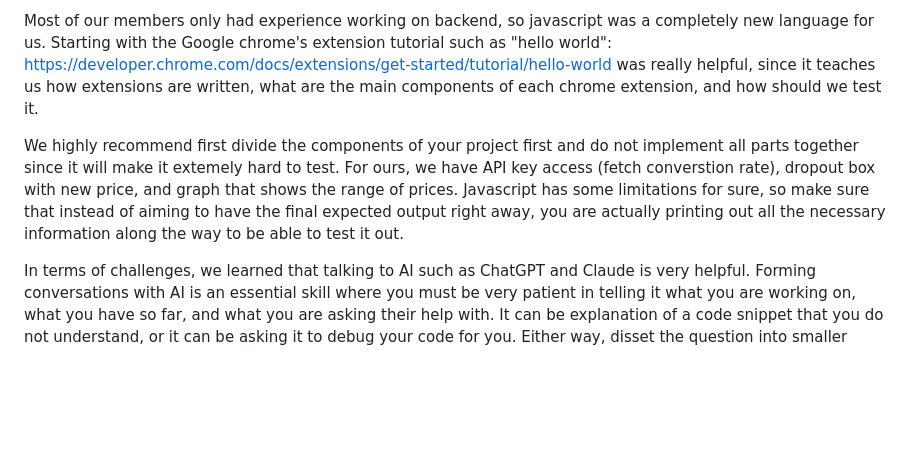
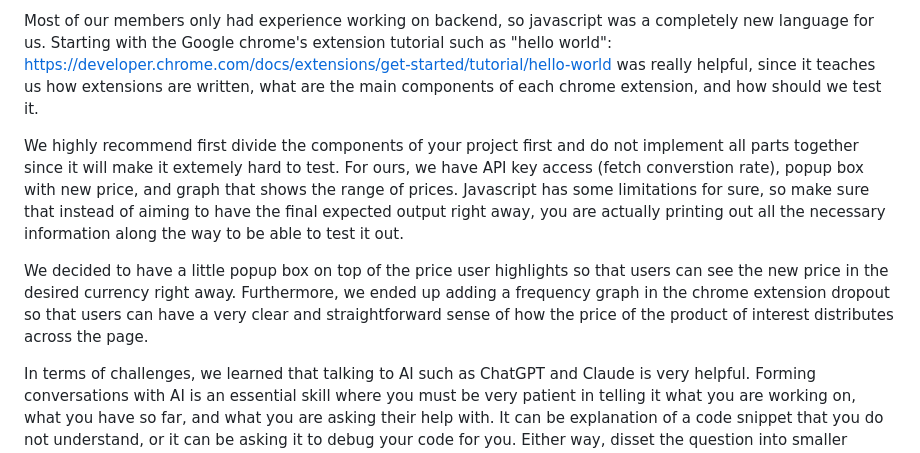
Before and after one commit to yjyolandeyan/currency_converter, a Markdown page: blog.md, the part around the change. GitHub-like rendering; blank space fills up the shorter version.

```diff
--- a/blog.md
+++ b/blog.md
@@ -52,7 +52,9 @@ Despite these challenges, we learned valuable lessons in teamwork, problem-solvi
 
 Most of our members only had experience working on backend, so javascript was a completely new language for us. Starting with the Google chrome's extension tutorial such as "hello world": https://developer.chrome.com/docs/extensions/get-started/tutorial/hello-world was really helpful, since it teaches us how extensions are written, what are the main components of each chrome extension, and how should we test it.
 
-We highly recommend first divide the components of your project first and do not implement all parts together since it will make it extemely hard to test. For ours, we have API key access (fetch converstion rate), dropout box with new price, and graph that shows the range of prices. Javascript has some limitations for sure, so make sure that instead of aiming to have the final expected output right away, you are actually printing out all the necessary information along the way to be able to test it out.
+We highly recommend first divide the components of your project first and do not implement all parts together since it will make it extemely hard to test. For ours, we have API key access (fetch converstion rate), popup box with new price, and graph that shows the range of prices. Javascript has some limitations for sure, so make sure that instead of aiming to have the final expected output right away, you are actually printing out all the necessary information along the way to be able to test it out.
+
+We decided to have a little popup box on top of the price user highlights so that users can see the new price in the desired currency right away. Furthermore, we ended up adding a frequency graph in the chrome extension dropout so that users can have a very clear and straightforward sense of how the price of the product of interest distributes across the page.
 
 In terms of challenges, we learned that talking to AI such as ChatGPT and Claude is very helpful. Forming conversations with AI is an essential skill where you must be very patient in telling it what you are working on, what you have so far, and what you are asking their help with. It can be explanation of a code snippet that you do not understand, or it can be asking it to debug your code for you. Either way, disset the question into smaller pieces and then learning from the AI is very helpful to improve our learning along the way.
 
```
